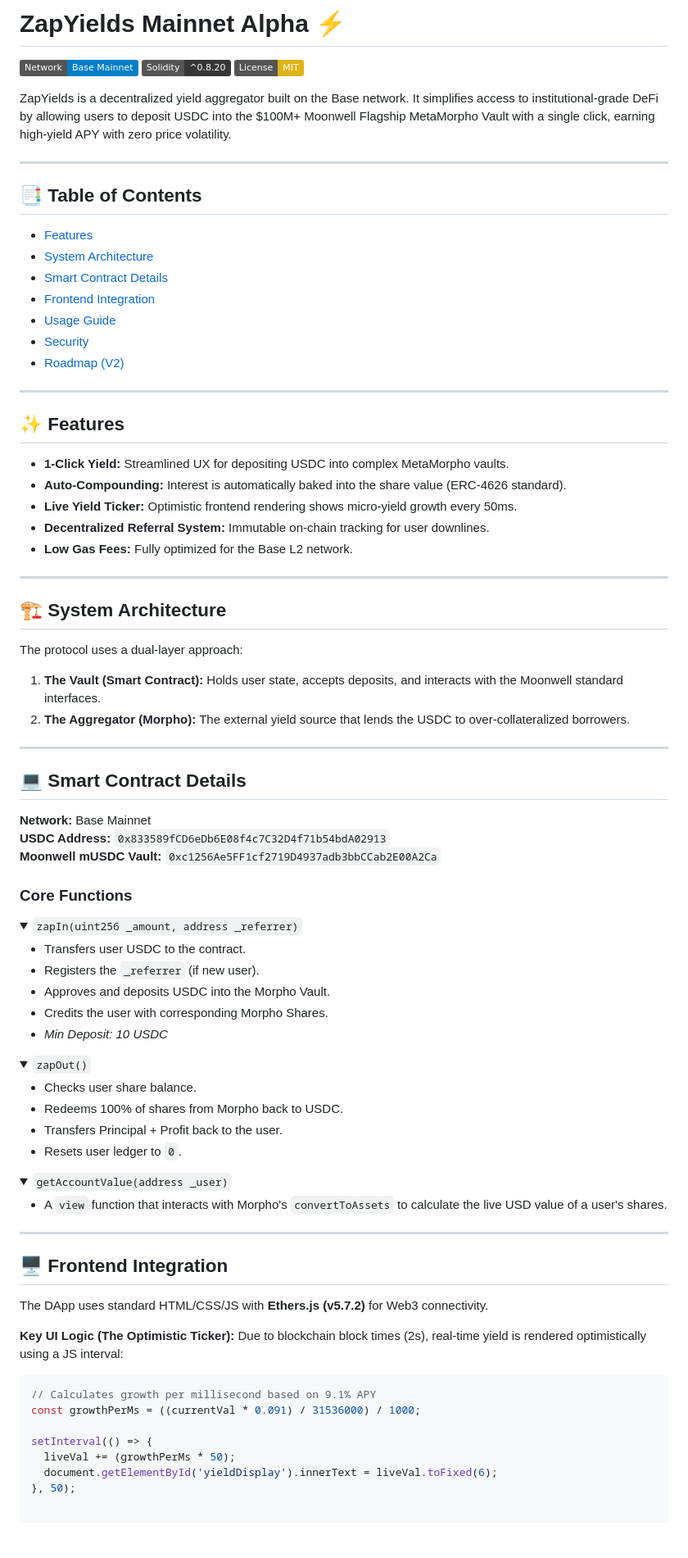
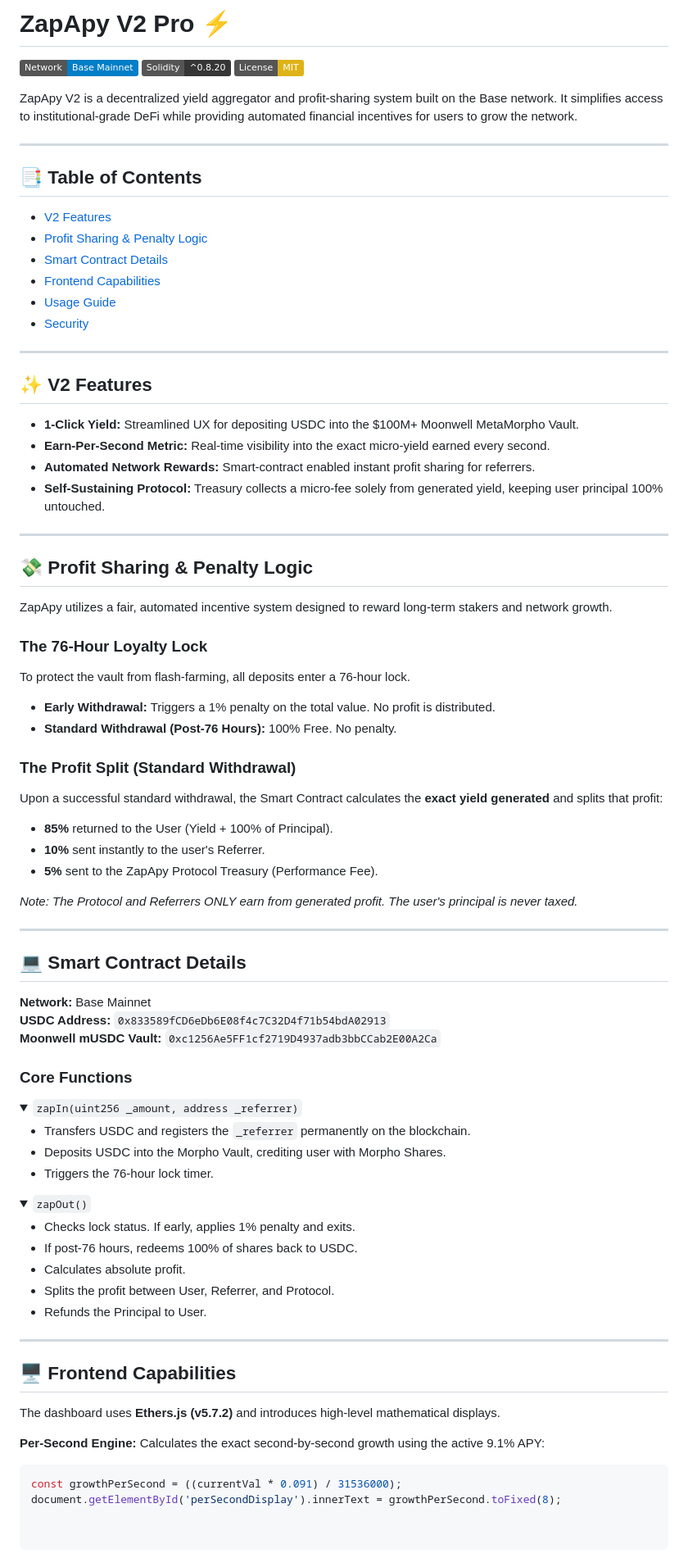
Before and after one commit to jjgzapyields/ZapYields, a Markdown page: README.md, the part around the change. Shown at 82% size. GitHub-like rendering; folded sections open; badges without logos.

````diff
--- a/README.md
+++ b/README.md
@@ -1,39 +1,48 @@
-# ZapYields Mainnet Alpha ⚡
+# ZapApy V2 Pro ⚡
 
 [![Network](https://img.shields.io/badge/Network-Base_Mainnet-blue)](https://base.org)
 [![Solidity](https://img.shields.io/badge/Solidity-%5E0.8.20-363636.svg)](https://soliditylang.org/)
 [![License: MIT](https://img.shields.io/badge/License-MIT-yellow.svg)](https://opensource.org/licenses/MIT)
 
-ZapYields is a decentralized yield aggregator built on the Base network. It simplifies access to institutional-grade DeFi by allowing users to deposit USDC into the $100M+ Moonwell Flagship MetaMorpho Vault with a single click, earning high-yield APY with zero price volatility.
+ZapApy V2 is a decentralized yield aggregator and profit-sharing system built on the Base network. It simplifies access to institutional-grade DeFi while providing automated financial incentives for users to grow the network.
 
 ---
 
 ## 📑 Table of Contents
-- [Features](#-features)
-- [System Architecture](#-system-architecture)
+- [V2 Features](#-v2-features)
+- [Profit Sharing & Penalty Logic](#-profit-sharing--penalty-logic)
 - [Smart Contract Details](#-smart-contract-details)
-- [Frontend Integration](#-frontend-integration)
+- [Frontend Capabilities](#-frontend-capabilities)
 - [Usage Guide](#-usage-guide)
 - [Security](#-security)
-- [Roadmap (V2)](#-roadmap-v2)
 
 ---
 
-## ✨ Features
+## ✨ V2 Features
 
-* **1-Click Yield:** Streamlined UX for depositing USDC into complex MetaMorpho vaults.
-* **Auto-Compounding:** Interest is automatically baked into the share value (ERC-4626 standard).
-* **Live Yield Ticker:** Optimistic frontend rendering shows micro-yield growth every 50ms.
-* **Decentralized Referral System:** Immutable on-chain tracking for user downlines.
-* **Low Gas Fees:** Fully optimized for the Base L2 network.
+* **1-Click Yield:** Streamlined UX for depositing USDC into the $100M+ Moonwell MetaMorpho Vault.
+* **Earn-Per-Second Metric:** Real-time visibility into the exact micro-yield earned every second.
+* **Automated Network Rewards:** Smart-contract enabled instant profit sharing for referrers.
+* **Self-Sustaining Protocol:** Treasury collects a micro-fee solely from generated yield, keeping user principal 100% untouched.
 
 ---
 
-## 🏗 System Architecture
+## 💸 Profit Sharing & Penalty Logic
 
-The protocol uses a dual-layer approach:
-1. **The Vault (Smart Contract):** Holds user state, accepts deposits, and interacts with the Moonwell standard interfaces.
-2. **The Aggregator (Morpho):** The external yield source that lends the USDC to over-collateralized borrowers.
+ZapApy utilizes a fair, automated incentive system designed to reward long-term stakers and network growth.
+
+### The 76-Hour Loyalty Lock
+To protect the vault from flash-farming, all deposits enter a 76-hour lock.
+* **Early Withdrawal:** Triggers a 1% penalty on the total value. No profit is distributed.
+* **Standard Withdrawal (Post-76 Hours):** 100% Free. No penalty.
+
+### The Profit Split (Standard Withdrawal)
+Upon a successful standard withdrawal, the Smart Contract calculates the **exact yield generated** and splits that profit:
+* **85%** returned to the User (Yield + 100% of Principal).
+* **10%** sent instantly to the user's Referrer.
+* **5%** sent to the ZapApy Protocol Treasury (Performance Fee).
+
+*Note: The Protocol and Referrers ONLY earn from generated profit. The user's principal is never taxed.*
 
 ---
 
@@ -48,41 +57,29 @@ The protocol uses a dual-layer approach:
 <details>
 <summary><code>zapIn(uint256 _amount, address _referrer)</code></summary>
 
-* Transfers user USDC to the contract.
-* Registers the `_referrer` (if new user).
-* Approves and deposits USDC into the Morpho Vault.
-* Credits the user with corresponding Morpho Shares.
-* *Min Deposit: 10 USDC*
+* Transfers USDC and registers the `_referrer` permanently on the blockchain.
+* Deposits USDC into the Morpho Vault, crediting user with Morpho Shares.
+* Triggers the 76-hour lock timer.
 </details>
 
 <details>
 <summary><code>zapOut()</code></summary>
 
-* Checks user share balance.
-* Redeems 100% of shares from Morpho back to USDC.
-* Transfers Principal + Profit back to the user.
-* Resets user ledger to `0`.
-</details>
-
-<details>
-<summary><code>getAccountValue(address _user)</code></summary>
-
-* A `view` function that interacts with Morpho's `convertToAssets` to calculate the live USD value of a user's shares.
+* Checks lock status. If early, applies 1% penalty and exits.
+* If post-76 hours, redeems 100% of shares back to USDC.
+* Calculates absolute profit.
+* Splits the profit between User, Referrer, and Protocol.
+* Refunds the Principal to User.
 </details>
 
 ---
 
-## 🖥 Frontend Integration
+## 🖥 Frontend Capabilities
 
-The DApp uses standard HTML/CSS/JS with **Ethers.js (v5.7.2)** for Web3 connectivity.
+The dashboard uses **Ethers.js (v5.7.2)** and introduces high-level mathematical displays.
 
-**Key UI Logic (The Optimistic Ticker):**
-Due to blockchain block times (2s), real-time yield is rendered optimistically using a JS interval:
+**Per-Second Engine:**
+Calculates the exact second-by-second growth using the active 9.1% APY:
 ```javascript
-// Calculates growth per millisecond based on 9.1% APY
-const growthPerMs = ((currentVal * 0.091) / 31536000) / 1000;
-
-setInterval(() => {
-  liveVal += (growthPerMs * 50);
-  document.getElementById('yieldDisplay').innerText = liveVal.toFixed(6);
-}, 50);
+const growthPerSecond = ((currentVal * 0.091) / 31536000);
+document.getElementById('perSecondDisplay').innerText = growthPerSecond.toFixed(8);
````
